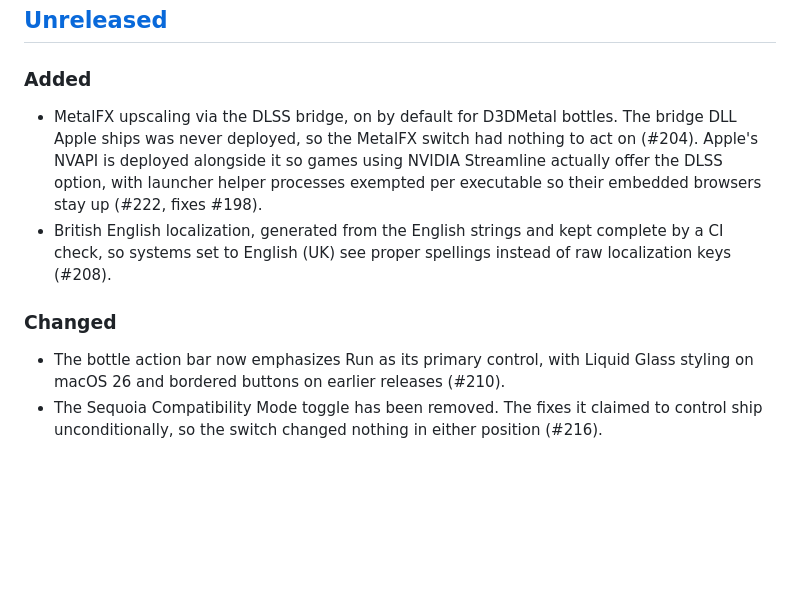
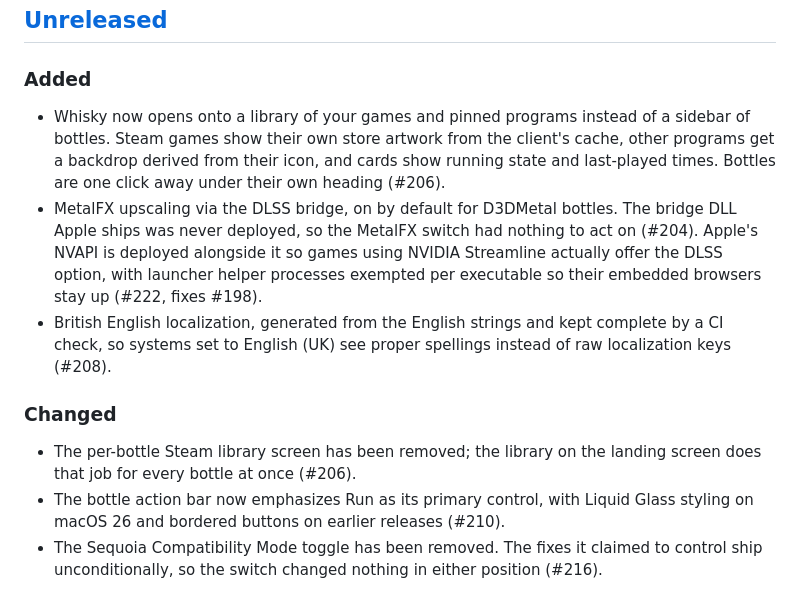
Before and after one commit to niltonperimneto/Whisky, a Markdown page: CHANGELOG.md, the part around the change. Drawn GitHub-style; blank space fills up the shorter version.

Commit message:
docs: changelog entries for #206
Signed-off-by: Nilton Perim Neto <niltonperimneto@gmail.com>

```diff
--- a/CHANGELOG.md
+++ b/CHANGELOG.md
@@ -8,6 +8,11 @@ and this project adheres to [Semantic Versioning](https://semver.org/spec/v2.0.0
 ## [Unreleased]
 
 ### Added
+- Whisky now opens onto a library of your games and pinned programs instead
+  of a sidebar of bottles. Steam games show their own store artwork from the
+  client's cache, other programs get a backdrop derived from their icon, and
+  cards show running state and last-played times. Bottles are one click away
+  under their own heading (#206).
 - MetalFX upscaling via the DLSS bridge, on by default for D3DMetal bottles.
   The bridge DLL Apple ships was never deployed, so the MetalFX switch had
   nothing to act on (#204). Apple's NVAPI is deployed alongside it so games
@@ -19,6 +24,8 @@ and this project adheres to [Semantic Versioning](https://semver.org/spec/v2.0.0
   instead of raw localization keys (#208).
 
 ### Changed
+- The per-bottle Steam library screen has been removed; the library on the
+  landing screen does that job for every bottle at once (#206).
 - The bottle action bar now emphasizes Run as its primary control, with
   Liquid Glass styling on macOS 26 and bordered buttons on earlier
   releases (#210).
```
